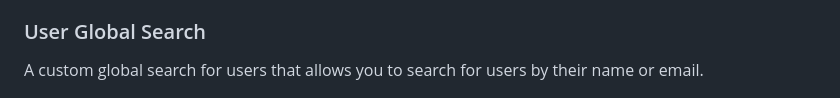
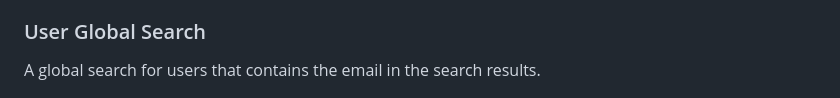
Before and after one commit to CodeWithDennis/larament, a Markdown page: README.md, the part around the change. GitHub-like rendering.

Commit message:
Update user global search to display email in results

```diff
--- a/README.md
+++ b/README.md
@@ -35,7 +35,7 @@ The primary color for the Filament Panel is set to `Color::Blue`.
 A custom login page that **automatically** fills in the email and password fields with seeded data, making it easy to test locally without entering credentials. You can find the custom login page in the `App\Filament\Pages\Auth` directory.
 
 ### User Global Search
-A custom global search for users that allows you to search for users by their name or email.
+A global search for users that contains the email in the search results.
 
 ![login.png](resources/images/user-global-search.jpg)
 
```
